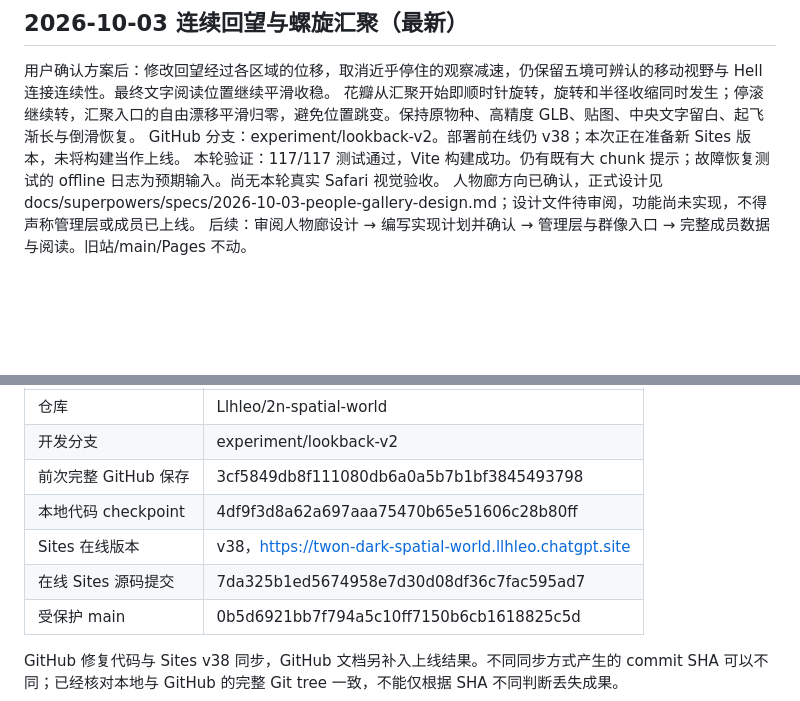
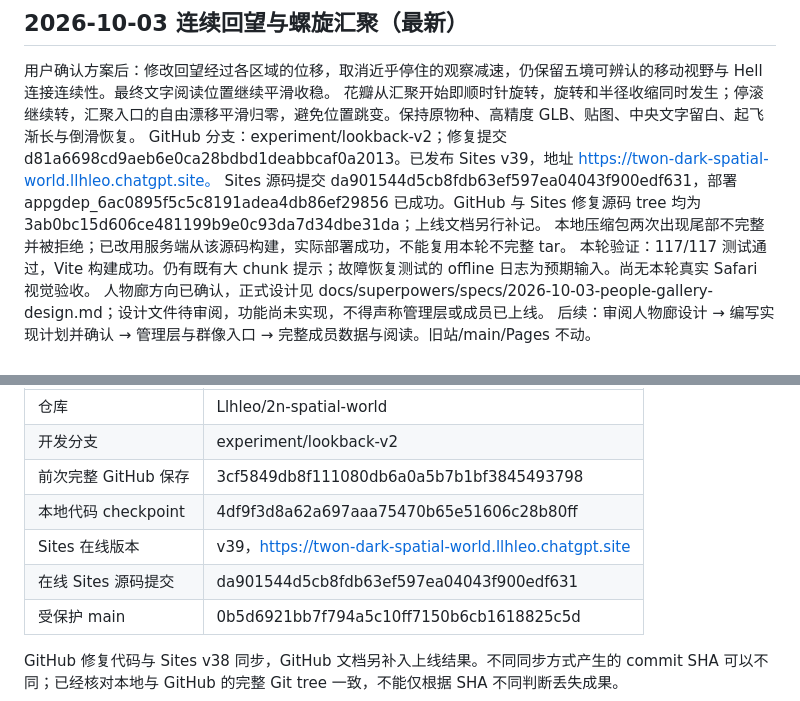
Before and after one commit to Llhleo/2n-spatial-world, a Markdown page: PROJECT_STATUS.md, 2 parts joined by grey strips. Rendered like a GitHub page; blank space fills up the shorter version.

Commit message:
Record successful Sites v39 deployment and people-gallery review gate

```diff
--- a/PROJECT_STATUS.md
+++ b/PROJECT_STATUS.md
@@ -6,7 +6,9 @@
 
 用户确认方案后：修改回望经过各区域的位移，取消近乎停住的观察减速，仍保留五境可辨认的移动视野与 Hell 连接连续性。最终文字阅读位置继续平滑收稳。
 花瓣从汇聚开始即顺时针旋转，旋转和半径收缩同时发生；停滚继续转，汇聚入口的自由漂移平滑归零，避免位置跳变。保持原物种、高精度 GLB、贴图、中央文字留白、起飞渐长与倒滑恢复。
-GitHub 分支：experiment/lookback-v2。部署前在线仍 v38；本次正在准备新 Sites 版本，未将构建当作上线。
+GitHub 分支：experiment/lookback-v2；修复提交 d81a6698cd9aeb6e0ca28bdbd1deabbcaf0a2013。已发布 Sites v39，地址 https://twon-dark-spatial-world.llhleo.chatgpt.site。
+Sites 源码提交 da901544d5cb8fdb63ef597ea04043f900edf631，部署 appgdep_6ac0895f5c5c8191adea4db86ef29856 已成功。GitHub 与 Sites 修复源码 tree 均为 3ab0bc15d606ce481199b9e0c93da7d34dbe31da；上线文档另行补记。
+本地压缩包两次出现尾部不完整并被拒绝；已改用服务端从该源码构建，实际部署成功，不能复用本轮不完整 tar。
 本轮验证：117/117 测试通过，Vite 构建成功。仍有既有大 chunk 提示；故障恢复测试的 offline 日志为预期输入。尚无本轮真实 Safari 视觉验收。
 人物廊方向已确认，正式设计见 docs/superpowers/specs/2026-10-03-people-gallery-design.md；设计文件待审阅，功能尚未实现，不得声称管理层或成员已上线。
 后续：审阅人物廊设计 → 编写实现计划并确认 → 管理层与群像入口 → 完整成员数据与阅读。旧站/main/Pages 不动。
@@ -34,8 +36,8 @@ GitHub 修复提交：db7f907450843d9bc469d17acb6961bd5e53545d，完整 tree 已
 | 开发分支 | experiment/lookback-v2 |
 | 前次完整 GitHub 保存 | 3cf5849db8f111080db6a0a5b7b1bf3845493798 |
 | 本地代码 checkpoint | 4df9f3d8a62a697aaa75470b65e51606c28b80ff |
-| Sites 在线版本 | v38，https://twon-dark-spatial-world.llhleo.chatgpt.site |
-| 在线 Sites 源码提交 | 7da325b1ed5674958e7d30d08df36c7fac595ad7 |
+| Sites 在线版本 | v39，https://twon-dark-spatial-world.llhleo.chatgpt.site |
+| 在线 Sites 源码提交 | da901544d5cb8fdb63ef597ea04043f900edf631 |
 | 受保护 main | 0b5d6921bb7f794a5c10ff7150b6cb1618825c5d |
 
 GitHub 修复代码与 Sites v38 同步，GitHub 文档另补入上线结果。不同同步方式产生的 commit SHA 可以不同；已经核对本地与 GitHub 的完整 Git tree 一致，不能仅根据 SHA 不同判断丢失成果。
```
Also changed, not shown: CODEX_HANDOFF.md (+3 -1 lines).
